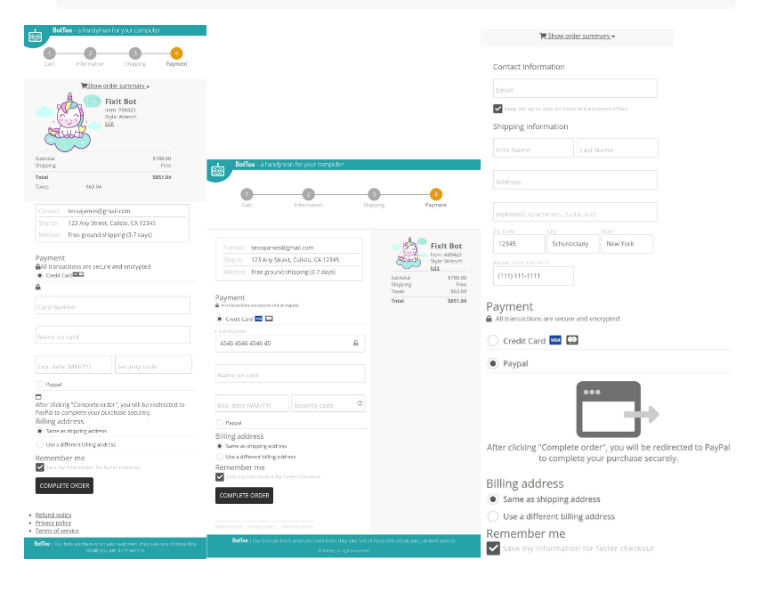
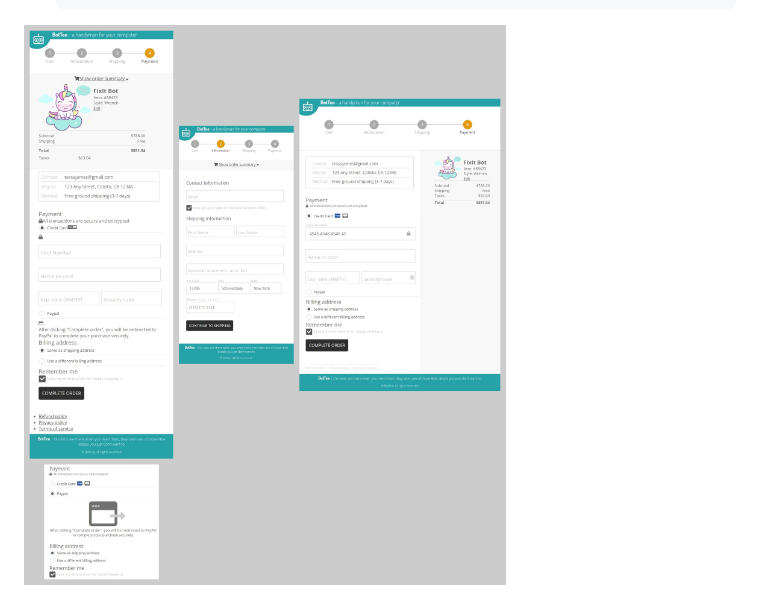
Before and after one commit to whowouldwin/PaymentForm, a Markdown page: README.md, the part around the change. Rendered like a GitHub page; pictures changed too: images/combine_images.jpg (added).

Commit message:
change img in README

````diff
--- a/README.md
+++ b/README.md
@@ -20,4 +20,4 @@ Payment forms,  handling payment
                 }
     ```
 
-![Image](images/compress.png)
+![Image](images/combine_images.jpg)
````
